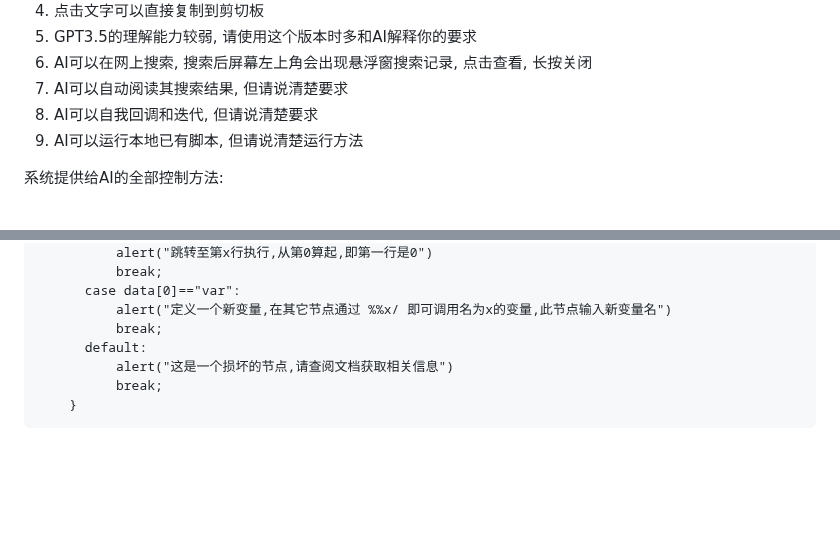
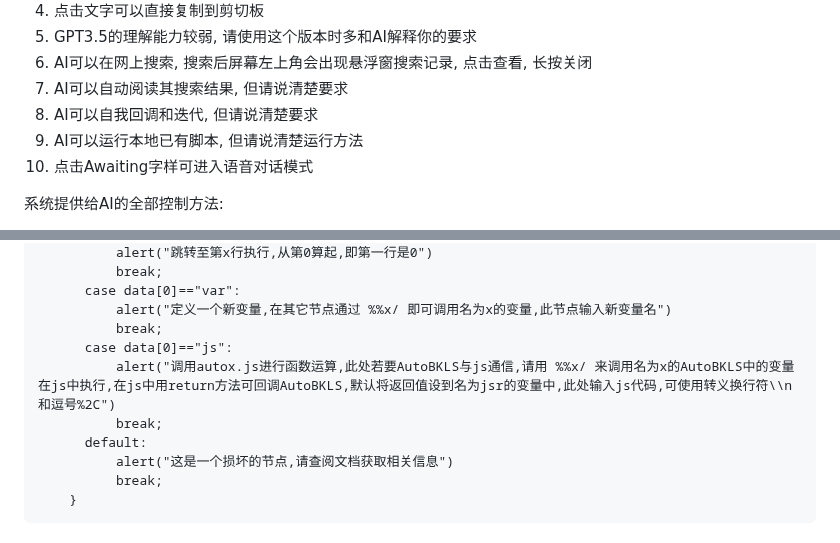
Before and after one commit to binklings/AutoBKLS, a Markdown page: README.md, 2 parts joined by grey strips. Rendered like a GitHub page; blank space fills up the shorter version.

```diff
--- a/README.md
+++ b/README.md
@@ -73,6 +73,7 @@ https://c.binjie.fun/#/chat/;;;;n-input__textarea-el;;;;n-button n-button--prima
 7. AI可以自动阅读其搜索结果, 但请说清楚要求
 8. AI可以自我回调和迭代, 但请说清楚要求
 9. AI可以运行本地已有脚本, 但请说清楚运行方法
+10. 点击Awaiting字样可进入语音对话模式
 
 系统提供给AI的全部控制方法:
 
@@ -122,6 +123,9 @@ switch (true) {
       case data[0]=="var":
           alert("定义一个新变量,在其它节点通过 %%x/ 即可调用名为x的变量,此节点输入新变量名")
           break;
+      case data[0]=="js":
+          alert("调用autox.js进行函数运算,此处若要AutoBKLS与js通信,请用 %%x/ 来调用名为x的AutoBKLS中的变量在js中执行,在js中用return方法可回调AutoBKLS,默认将返回值设到名为jsr的变量中,此处输入js代码,可使用转义换行符\\n和逗号%2C")
+          break;
       default:
           alert("这是一个损坏的节点,请查阅文档获取相关信息")
           break;
```
